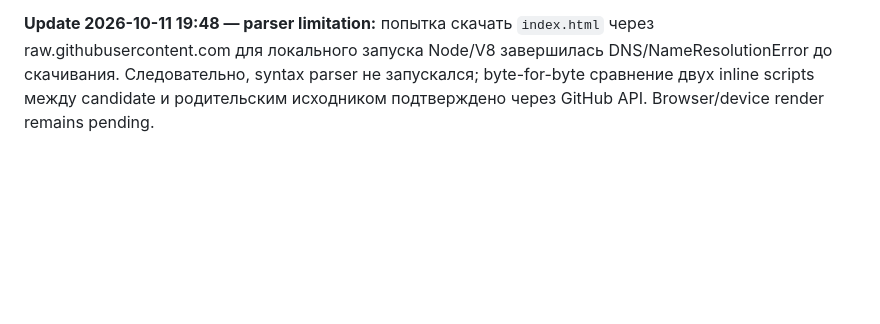
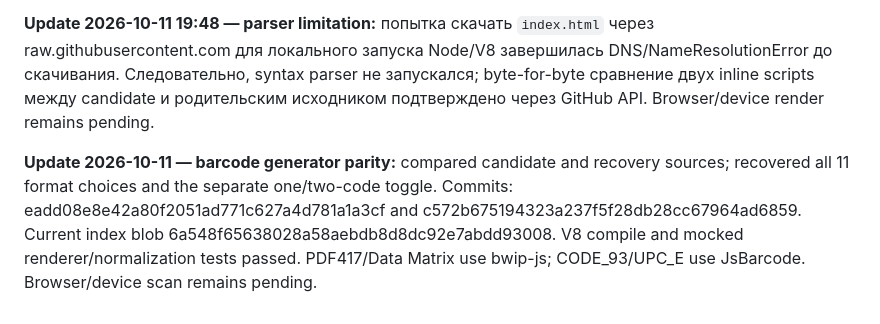
Before and after one commit to alexbotleh-oss/CARD, a Markdown page: docs/WORKLOG.md, the part around the change. Rendered like a GitHub page; blank space fills up the shorter version.

Commit message:
Record CARD111 barcode generator worklog

```diff
--- a/docs/WORKLOG.md
+++ b/docs/WORKLOG.md
@@ -138,3 +138,6 @@
 **Update 2026-10-11 19:44:** `candidate/CARD111-ui-2xN-20261006` was moved using expected_sha lease from f38ef76df5183c92a204374434da59bd9384887a to 87c68ac7eb71885378c31c20d225401dd8ae25dd. Follow-up API read confirms branch HEAD and index blob 444ca4e92c9c558b920bfc53c912407d333d56db. Both inline JS script bodies are byte-for-byte identical to the parent source (121901 and 3303 characters); width caps 210/190/224/200px are absent. V8 parser and browser/device visual render were not run.
 
 **Update 2026-10-11 19:48 — parser limitation:** попытка скачать `index.html` через raw.githubusercontent.com для локального запуска Node/V8 завершилась DNS/NameResolutionError до скачивания. Следовательно, syntax parser не запускался; byte-for-byte сравнение двух inline scripts между candidate и родительским исходником подтверждено через GitHub API. Browser/device render remains pending.
+
+
+**Update 2026-10-11 — barcode generator parity:** compared candidate and recovery sources; recovered all 11 format choices and the separate one/two-code toggle. Commits: eadd08e8e42a80f2051ad771c627a4d781a1a3cf and c572b675194323a237f5f28db28cc67964ad6859. Current index blob 6a548f65638028a58aebdb8d8dc92e7abdd93008. V8 compile and mocked renderer/normalization tests passed. PDF417/Data Matrix use bwip-js; CODE_93/UPC_E use JsBarcode. Browser/device scan remains pending.
```
